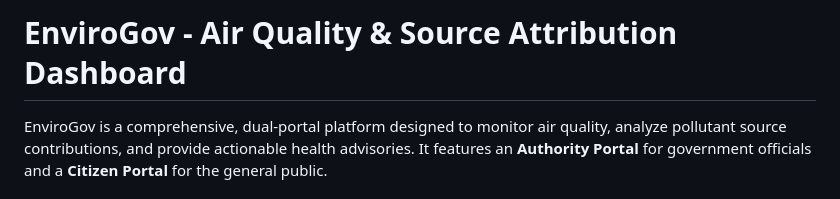
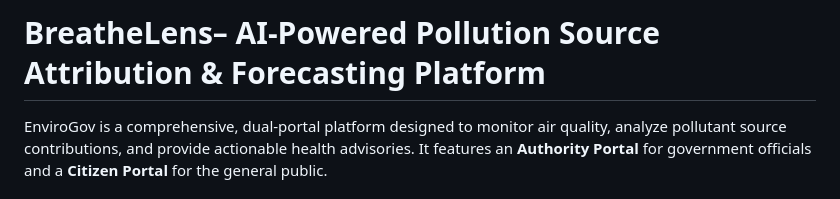
Before and after one commit to Jeeva-code28/AirQuality_SourceAttribution_Dashboard, a Markdown page: README.md, the part around the change. GitHub-like rendering.

Commit message:
Change project name to BreatheLens
Updated project name and description in README.

```diff
--- a/README.md
+++ b/README.md
@@ -1,4 +1,4 @@
-# EnviroGov - Air Quality & Source Attribution Dashboard
+# BreatheLens– AI-Powered Pollution Source Attribution & Forecasting Platform
 
 EnviroGov is a comprehensive, dual-portal platform designed to monitor air quality, analyze pollutant source contributions, and provide actionable health advisories. It features an **Authority Portal** for government officials and a **Citizen Portal** for the general public.
 
```
